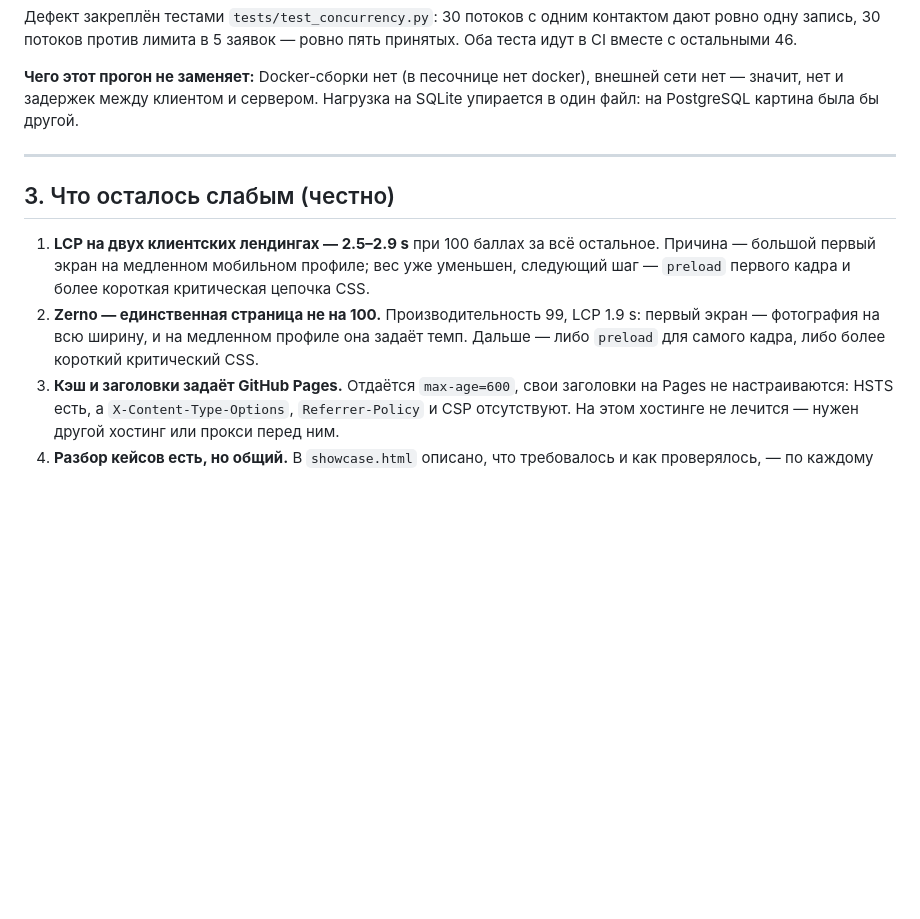
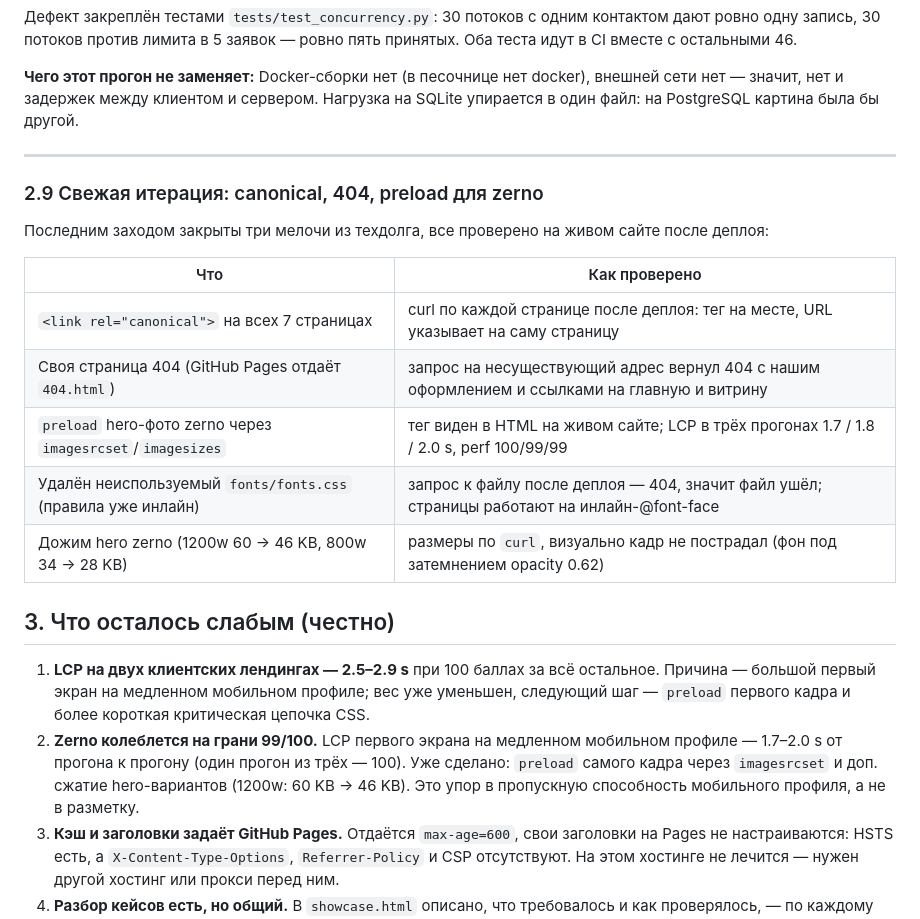
Before and after one commit to sidiqovdilovar/landings, a Markdown page: test-report.md, the part around the change. Drawn GitHub-style; blank space fills up the shorter version.

Commit message:
Report: canonical, 404, zerno preload iteration

```diff
--- a/test-report.md
+++ b/test-report.md
@@ -246,10 +246,22 @@
 
 ---
 
+### 2.9 Свежая итерация: canonical, 404, preload для zerno
+
+Последним заходом закрыты три мелочи из техдолга, все проверено на живом сайте после деплоя:
+
+| Что | Как проверено |
+| --- | --- |
+| `<link rel="canonical">` на всех 7 страницах | curl по каждой странице после деплоя: тег на месте, URL указывает на саму страницу |
+| Своя страница 404 (GitHub Pages отдаёт `404.html`) | запрос на несуществующий адрес вернул 404 с нашим оформлением и ссылками на главную и витрину |
+| `preload` hero-фото zerno через `imagesrcset`/`imagesizes` | тег виден в HTML на живом сайте; LCP в трёх прогонах 1.7 / 1.8 / 2.0 s, perf 100/99/99 |
+| Удалён неиспользуемый `fonts/fonts.css` (правила уже инлайн) | запрос к файлу после деплоя — 404, значит файл ушёл; страницы работают на инлайн-@font-face |
+| Дожим hero zerno (1200w 60 → 46 KB, 800w 34 → 28 KB) | размеры по `curl`, визуально кадр не пострадал (фон под затемнением opacity 0.62) |
+
 ## 3. Что осталось слабым (честно)
 
 1. **LCP на двух клиентских лендингах — 2.5–2.9 s** при 100 баллах за всё остальное. Причина — большой первый экран на медленном мобильном профиле; вес уже уменьшен, следующий шаг — `preload` первого кадра и более короткая критическая цепочка CSS.
-2. **Zerno — единственная страница не на 100.** Производительность 99, LCP 1.9 s: первый экран — фотография на всю ширину, и на медленном профиле она задаёт темп. Дальше — либо `preload` для самого кадра, либо более короткий критический CSS.
+2. **Zerno колеблется на грани 99/100.** LCP первого экрана на медленном мобильном профиле — 1.7–2.0 s от прогона к прогону (один прогон из трёх — 100). Уже сделано: `preload` самого кадра через `imagesrcset` и доп. сжатие hero-вариантов (1200w: 60 KB → 46 KB). Это упор в пропускную способность мобильного профиля, а не в разметку.
 3. **Кэш и заголовки задаёт GitHub Pages.** Отдаётся `max-age=600`, свои заголовки на Pages не настраиваются: HSTS есть, а `X-Content-Type-Options`, `Referrer-Policy` и CSP отсутствуют. На этом хостинге не лечится — нужен другой хостинг или прокси перед ним.
 4. **Разбор кейсов есть, но общий.** В `showcase.html` описано, что требовалось и как проверялось, — по каждому проекту один блок. Отдельной страницы с хронологией дефектов по каждому лендингу нет; глубина — на уровне отчёта, а не дневника.
 5. **Чего не проверял:** реальные телефоны и планшеты (только их профили и три движка), VoiceOver и NVDA, Safari 15 и ниже, мобильную сеть в метро, высокую контрастность на живой Windows (эмулировал в Chromium, а не включал в системе). Печать, масштаб 200%, интервалы и режим высокой контрастности теперь проверены — см. 2.10.
```
